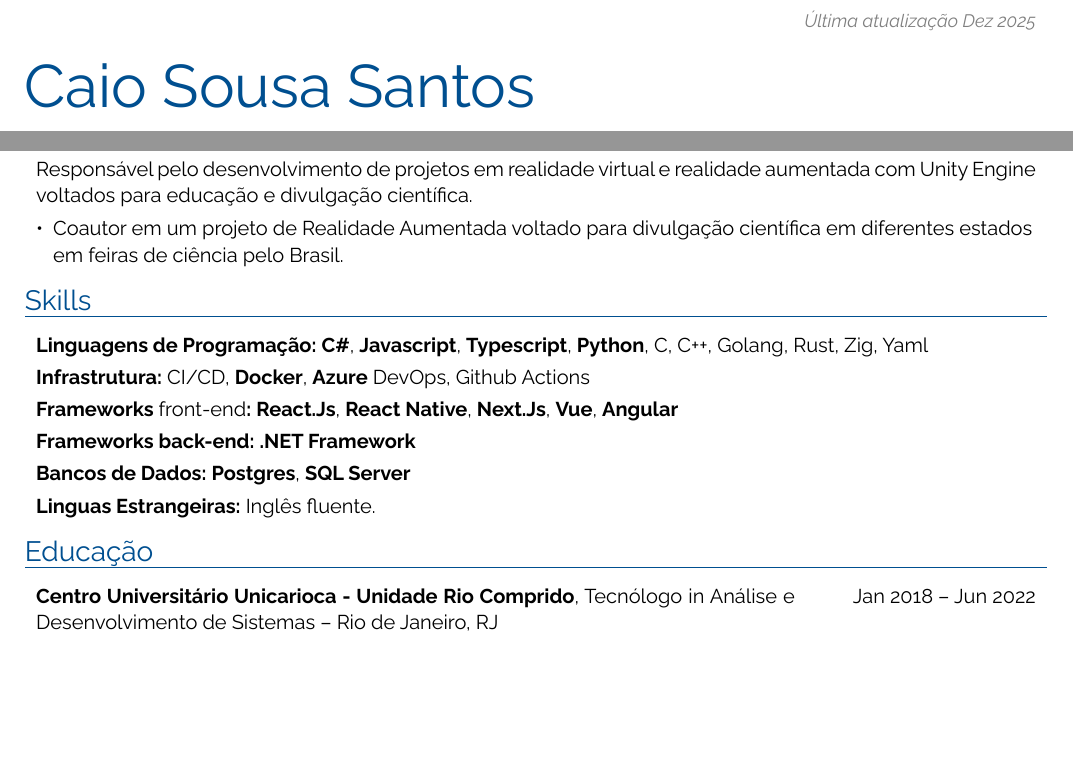
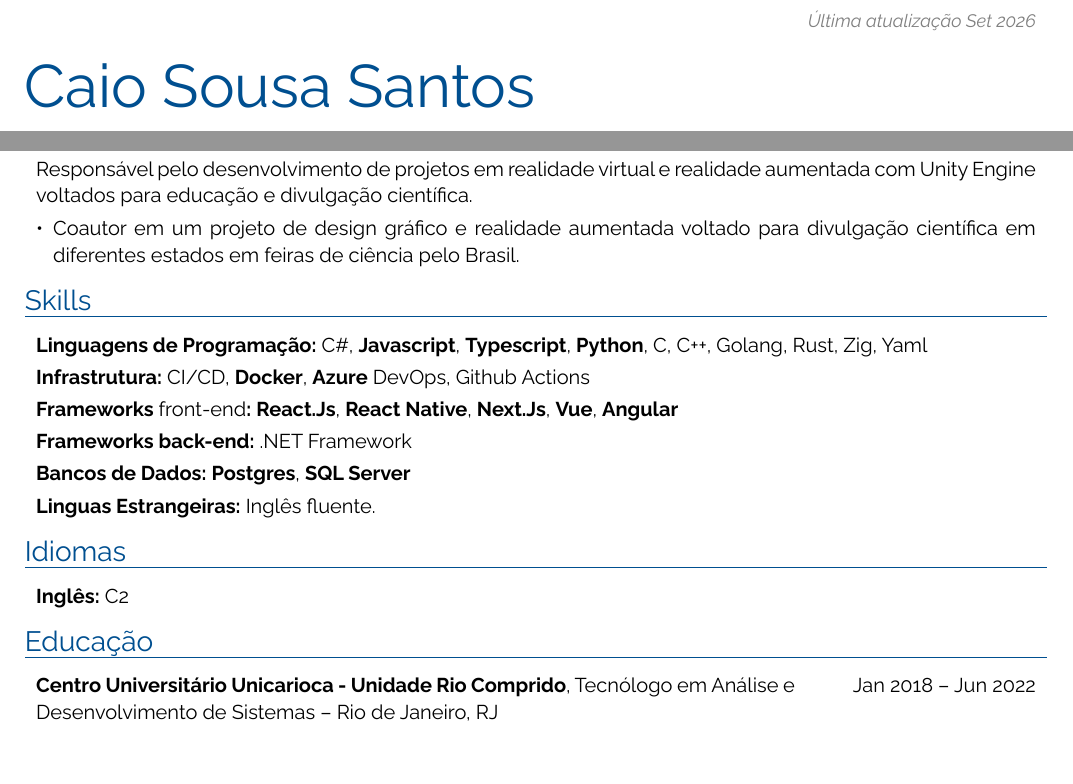
Before and after one commit to Rhombk/cv, a Typst document (rendercv_output/Caio_Sousa_Santos_CV.typ, which reads Caio_Sousa_Santos_CV.yaml, rendercv_output/Caio_Sousa_Santos_CV.md): two parts of the page, joined at a grey line, cut so that both start at the same text. The pictures show the PDF file rendercv_output/Caio_Sousa_Santos_CV.pdf that the author committed with the source.

Commit message:
atualizando para 2026

```diff
--- a/Caio_Sousa_Santos_CV.yaml
+++ b/Caio_Sousa_Santos_CV.yaml
@@ -38,7 +38,7 @@ cv:
         location: Rio de Janeiro, RJ
         summary: Responsável pelo desenvolvimento de projetos em realidade virtual e realidade aumentada com Unity Engine voltados para educação e divulgação científica.
         highlights:
-          - Coautor em um projeto de Realidade Aumentada voltado para divulgação científica em diferentes estados em feiras de ciência pelo Brasil.
+          - Coautor em um projeto de design gráfico e realidade aumentada voltado para divulgação científica em diferentes estados em feiras de ciência pelo Brasil.
 
     #projetos:
     # - name: "[Ziggurat](https://github.com/Rhombk/Ziggurat.git)"
@@ -62,6 +62,9 @@ cv:
         details: Postgres, SQL Server
       - label: Linguas Estrangeiras
         details: Inglês fluente.
+    Idiomas:
+      - label: Inglês
+        details: C2
 
     educação:
       - institution: Centro Universitário Unicarioca - Unidade Rio Comprido
--- a/rendercv_output/Caio_Sousa_Santos_CV.md
+++ b/rendercv_output/Caio_Sousa_Santos_CV.md
@@ -33,22 +33,26 @@ Set 2019 – Out 2020
 
 Responsável pelo desenvolvimento de projetos em realidade virtual e realidade aumentada com Unity Engine voltados para educação e divulgação científica.
 
-- Coautor em um projeto de Realidade Aumentada voltado para divulgação científica em diferentes estados em feiras de ciência pelo Brasil.
+- Coautor em um projeto de design gráfico e realidade aumentada voltado para divulgação científica em diferentes estados em feiras de ciência pelo Brasil.
 
 
 
 # Skills
-**Linguagens de Programação:** **C#**, **Javascript**, **Typescript**, **Python**, C, C++, Golang, Rust, Zig, Yaml
+**Linguagens de Programação:** C#, **Javascript**, **Typescript**, **Python**, C, C++, Golang, Rust, Zig, Yaml
 
 **Infrastrutura:** CI/CD, **Docker**, **Azure** DevOps, Github Actions
 
 **Frameworks **front-end**:** **React.Js**, **React Native**, **Next.Js**, **Vue**, **Angular**
 
-**Frameworks back-end:** **.NET Framework**
+**Frameworks back-end:** .NET Framework
 
 **Bancos de Dados:** **Postgres**, **SQL Server**
 
 **Linguas Estrangeiras:** Inglês fluente.
 
+# Idiomas
+**Inglês:** C2
+
 # Educação
-## **Centro Universitário Unicarioca - Unidade Rio Comprido**, Tecnólogo in Análise e Desenvolvimento de Sistemas -- Rio de Janeiro, RJJan 2018 – Jun 2022
+## **Centro Universitário Unicarioca - Unidade Rio Comprido**, Tecnólogo em Análise e Desenvolvimento de Sistemas -- Rio de Janeiro, RJ
+Jan 2018 – Jun 2022
--- a/rendercv_output/Caio_Sousa_Santos_CV.typ
+++ b/rendercv_output/Caio_Sousa_Santos_CV.typ
@@ -7,3 +8,3 @@
   footer: context { [#emph[Caio Sousa Santos -- #str(here().page())\/#str(counter(page).final().first())]] },
-  top-note: [ #emph[Última atualização Dez 2025] ],
+  top-note: [ #emph[Última atualização Set 2026] ],
   locale-catalog-language: "pt",
@@ -134,30 +137,34 @@
   main-column-second-row: [
     #summary[Responsável pelo desenvolvimento de projetos em realidade virtual e realidade aumentada com Unity Engine voltados para educação e divulgação científica.]
 
-    - Coautor em um projeto de Realidade Aumentada voltado para divulgação científica em diferentes estados em feiras de ciência pelo Brasil.
+    - Coautor em um projeto de design gráfico e realidade aumentada voltado para divulgação científica em diferentes estados em feiras de ciência pelo Brasil.
 
   ],
 )
 
 == Skills
 
-#strong[Linguagens de Programação:] #strong[C\#], #strong[Javascript], #strong[Typescript], #strong[Python], C, C++, Golang, Rust, Zig, Yaml
+#strong[Linguagens de Programação:] C\#, #strong[Javascript], #strong[Typescript], #strong[Python], C, C++, Golang, Rust, Zig, Yaml
 
 #strong[Infrastrutura:] CI\/CD, #strong[Docker], #strong[Azure] DevOps, Github Actions
 
 #strong[Frameworks ]front-end#strong[:] #strong[React.Js], #strong[React Native], #strong[Next.Js], #strong[Vue], #strong[Angular]
 
-#strong[Frameworks back-end:] #strong[.NET Framework]
+#strong[Frameworks back-end:] .NET Framework
 
 #strong[Bancos de Dados:] #strong[Postgres], #strong[SQL Server]
 
 #strong[Linguas Estrangeiras:] Inglês fluente.
 
+== Idiomas
+
+#strong[Inglês:] C2
+
 == Educação
 
 #education-entry(
   [
-    #strong[Centro Universitário Unicarioca - Unidade Rio Comprido], Tecnólogo in Análise e Desenvolvimento de Sistemas -- Rio de Janeiro, RJ
+    #strong[Centro Universitário Unicarioca - Unidade Rio Comprido], Tecnólogo em Análise e Desenvolvimento de Sistemas -- Rio de Janeiro, RJ
 
   ],
   [
```
Also changed, not shown: rendercv_output/Caio_Sousa_Santos_CV.pdf, Caio_Sousa_Santos_CV.yaml (2 more changed lines), rendercv_output/Caio_Sousa_Santos_CV.typ (9 more changed lines).
